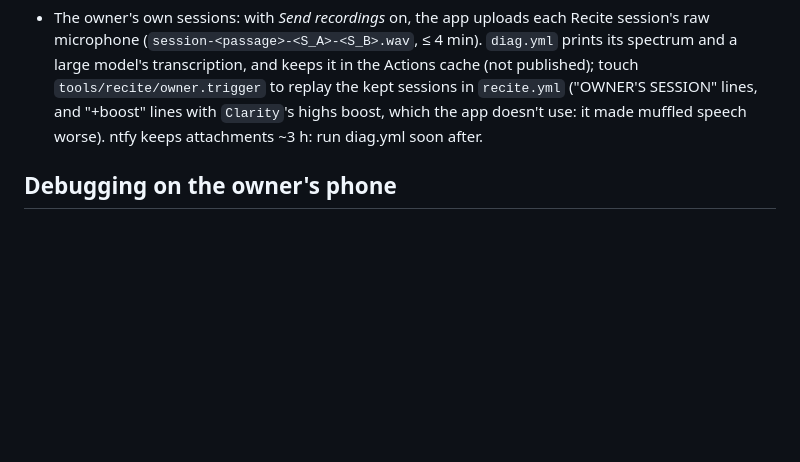
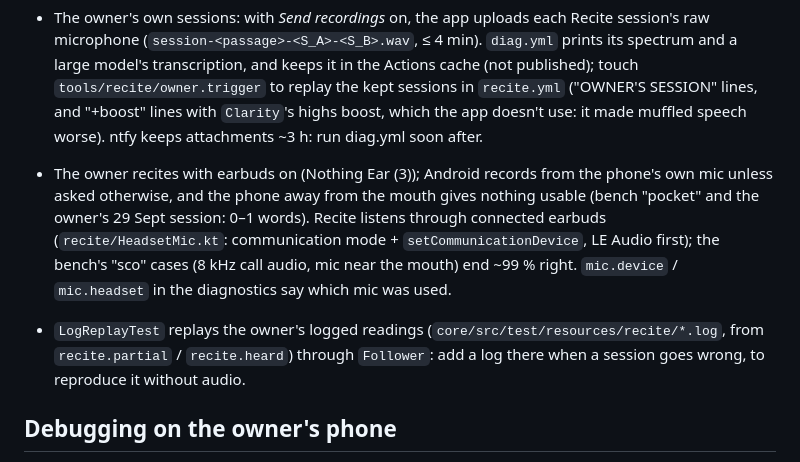
Before and after one commit to kream0/hfd, a Markdown page: CLAUDE.md, the part around the change. GitHub-like rendering; blank space fills up the shorter version.

Commit message:
CLAUDE.md: the earbuds' microphone, the log replay test
Co-Authored-By: Claude Opus 5.5 <noreply@anthropic.com>
Claude-Session: https://claude.ai/code/session_01FKf9zqJdVpuNJCmS7L1WKn

```diff
--- a/CLAUDE.md
+++ b/CLAUDE.md
@@ -77,6 +77,15 @@
   `tools/recite/owner.trigger` to replay the kept sessions in `recite.yml` ("OWNER'S SESSION"
   lines, and "+boost" lines with `Clarity`'s highs boost, which the app doesn't use: it made muffled
   speech worse). ntfy keeps attachments ~3 h: run diag.yml soon after.
+- The owner recites with earbuds on (Nothing Ear (3)); Android records from the phone's own mic
+  unless asked otherwise, and the phone away from the mouth gives nothing usable (bench "pocket"
+  and the owner's 29 Sept session: 0–1 words). Recite listens through connected earbuds
+  (`recite/HeadsetMic.kt`: communication mode + `setCommunicationDevice`, LE Audio first); the
+  bench's "sco" cases (8 kHz call audio, mic near the mouth) end ~99 % right. `mic.device` /
+  `mic.headset` in the diagnostics say which mic was used.
+- `LogReplayTest` replays the owner's logged readings (`core/src/test/resources/recite/*.log`,
+  from `recite.partial` / `recite.heard`) through `Follower`: add a log there when a session goes
+  wrong, to reproduce it without audio.
 
 ## Debugging on the owner's phone
 - The app posts diagnostics (`app/src/main/java/app/hfd/diag/Diag.kt`: `Diag.log(event, …)`) to
```
